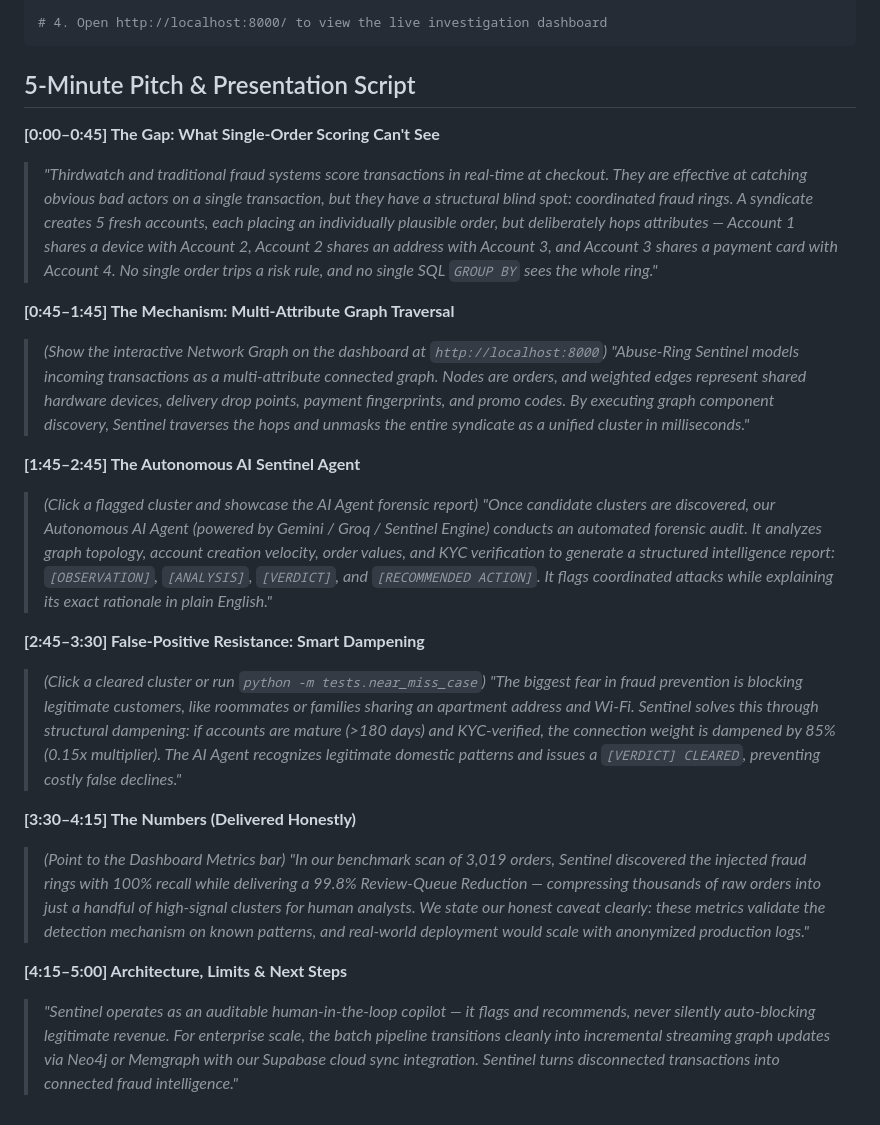
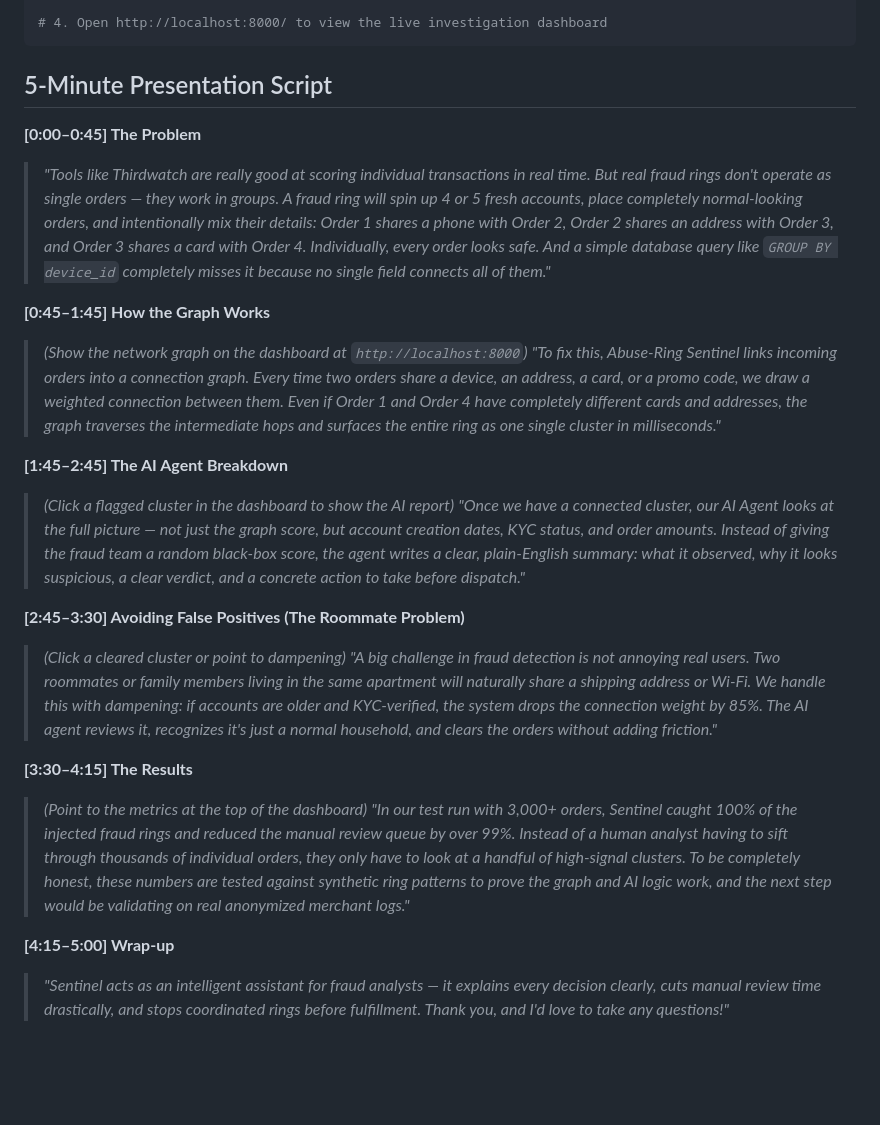
Before and after one commit to UtkarshTrivedi06/Abuse-Ring-Sentinel, a Markdown page: README.md, the part around the change. GitHub-like rendering; blank space fills up the shorter version.

Commit message:
docs: make 5-minute presentation script natural and conversational

````diff
--- a/README.md
+++ b/README.md
@@ -55,26 +55,26 @@ python agent.py
 # 4. Open http://localhost:8000/ to view the live investigation dashboard
 ```
 
-## 5-Minute Pitch & Presentation Script
+## 5-Minute Presentation Script
 
-**[0:00–0:45] The Gap: What Single-Order Scoring Can't See**
-> *"Thirdwatch and traditional fraud systems score transactions in real-time at checkout. They are effective at catching obvious bad actors on a single transaction, but they have a structural blind spot: coordinated fraud rings. A syndicate creates 5 fresh accounts, each placing an individually plausible order, but deliberately hops attributes — Account 1 shares a device with Account 2, Account 2 shares an address with Account 3, and Account 3 shares a payment card with Account 4. No single order trips a risk rule, and no single SQL `GROUP BY` sees the whole ring."*
+**[0:00–0:45] The Problem**
+> *"Tools like Thirdwatch are really good at scoring individual transactions in real time. But real fraud rings don't operate as single orders — they work in groups. A fraud ring will spin up 4 or 5 fresh accounts, place completely normal-looking orders, and intentionally mix their details: Order 1 shares a phone with Order 2, Order 2 shares an address with Order 3, and Order 3 shares a card with Order 4. Individually, every order looks safe. And a simple database query like `GROUP BY device_id` completely misses it because no single field connects all of them."*
 
-**[0:45–1:45] The Mechanism: Multi-Attribute Graph Traversal**
-> *(Show the interactive Network Graph on the dashboard at `http://localhost:8000`)*
-> *"Abuse-Ring Sentinel models incoming transactions as a multi-attribute connected graph. Nodes are orders, and weighted edges represent shared hardware devices, delivery drop points, payment fingerprints, and promo codes. By executing graph component discovery, Sentinel traverses the hops and unmasks the entire syndicate as a unified cluster in milliseconds."*
+**[0:45–1:45] How the Graph Works**
+> *(Show the network graph on the dashboard at `http://localhost:8000`)*
+> *"To fix this, Abuse-Ring Sentinel links incoming orders into a connection graph. Every time two orders share a device, an address, a card, or a promo code, we draw a weighted connection between them. Even if Order 1 and Order 4 have completely different cards and addresses, the graph traverses the intermediate hops and surfaces the entire ring as one single cluster in milliseconds."*
 
-**[1:45–2:45] The Autonomous AI Sentinel Agent**
-> *(Click a flagged cluster and showcase the AI Agent forensic report)*
-> *"Once candidate clusters are discovered, our Autonomous AI Agent (powered by Gemini / Groq / Sentinel Engine) conducts an automated forensic audit. It analyzes graph topology, account creation velocity, order values, and KYC verification to generate a structured intelligence report: `[OBSERVATION]`, `[ANALYSIS]`, `[VERDICT]`, and `[RECOMMENDED ACTION]`. It flags coordinated attacks while explaining its exact rationale in plain English."*
+**[1:45–2:45] The AI Agent Breakdown**
+> *(Click a flagged cluster in the dashboard to show the AI report)*
+> *"Once we have a connected cluster, our AI Agent looks at the full picture — not just the graph score, but account creation dates, KYC status, and order amounts. Instead of giving the fraud team a random black-box score, the agent writes a clear, plain-English summary: what it observed, why it looks suspicious, a clear verdict, and a concrete action to take before dispatch."*
 
-**[2:45–3:30] False-Positive Resistance: Smart Dampening**
-> *(Click a cleared cluster or run `python -m tests.near_miss_case`)*
-> *"The biggest fear in fraud prevention is blocking legitimate customers, like roommates or families sharing an apartment address and Wi-Fi. Sentinel solves this through structural dampening: if accounts are mature (>180 days) and KYC-verified, the connection weight is dampened by 85% (0.15x multiplier). The AI Agent recognizes legitimate domestic patterns and issues a `[VERDICT] CLEARED`, preventing costly false declines."*
+**[2:45–3:30] Avoiding False Positives (The Roommate Problem)**
+> *(Click a cleared cluster or point to dampening)*
+> *"A big challenge in fraud detection is not annoying real users. Two roommates or family members living in the same apartment will naturally share a shipping address or Wi-Fi. We handle this with dampening: if accounts are older and KYC-verified, the system drops the connection weight by 85%. The AI agent reviews it, recognizes it's just a normal household, and clears the orders without adding friction."*
 
-**[3:30–4:15] The Numbers (Delivered Honestly)**
-> *(Point to the Dashboard Metrics bar)*
-> *"In our benchmark scan of 3,019 orders, Sentinel discovered the injected fraud rings with 100% recall while delivering a 99.8% Review-Queue Reduction — compressing thousands of raw orders into just a handful of high-signal clusters for human analysts. We state our honest caveat clearly: these metrics validate the detection mechanism on known patterns, and real-world deployment would scale with anonymized production logs."*
+**[3:30–4:15] The Results**
+> *(Point to the metrics at the top of the dashboard)*
+> *"In our test run with 3,000+ orders, Sentinel caught 100% of the injected fraud rings and reduced the manual review queue by over 99%. Instead of a human analyst having to sift through thousands of individual orders, they only have to look at a handful of high-signal clusters. To be completely honest, these numbers are tested against synthetic ring patterns to prove the graph and AI logic work, and the next step would be validating on real anonymized merchant logs."*
 
-**[4:15–5:00] Architecture, Limits & Next Steps**
-> *"Sentinel operates as an auditable human-in-the-loop copilot — it flags and recommends, never silently auto-blocking legitimate revenue. For enterprise scale, the batch pipeline transitions cleanly into incremental streaming graph updates via Neo4j or Memgraph with our Supabase cloud sync integration. Sentinel turns disconnected transactions into connected fraud intelligence."*
+**[4:15–5:00] Wrap-up**
+> *"Sentinel acts as an intelligent assistant for fraud analysts — it explains every decision clearly, cuts manual review time drastically, and stops coordinated rings before fulfillment. Thank you, and I'd love to take any questions!"*
````
